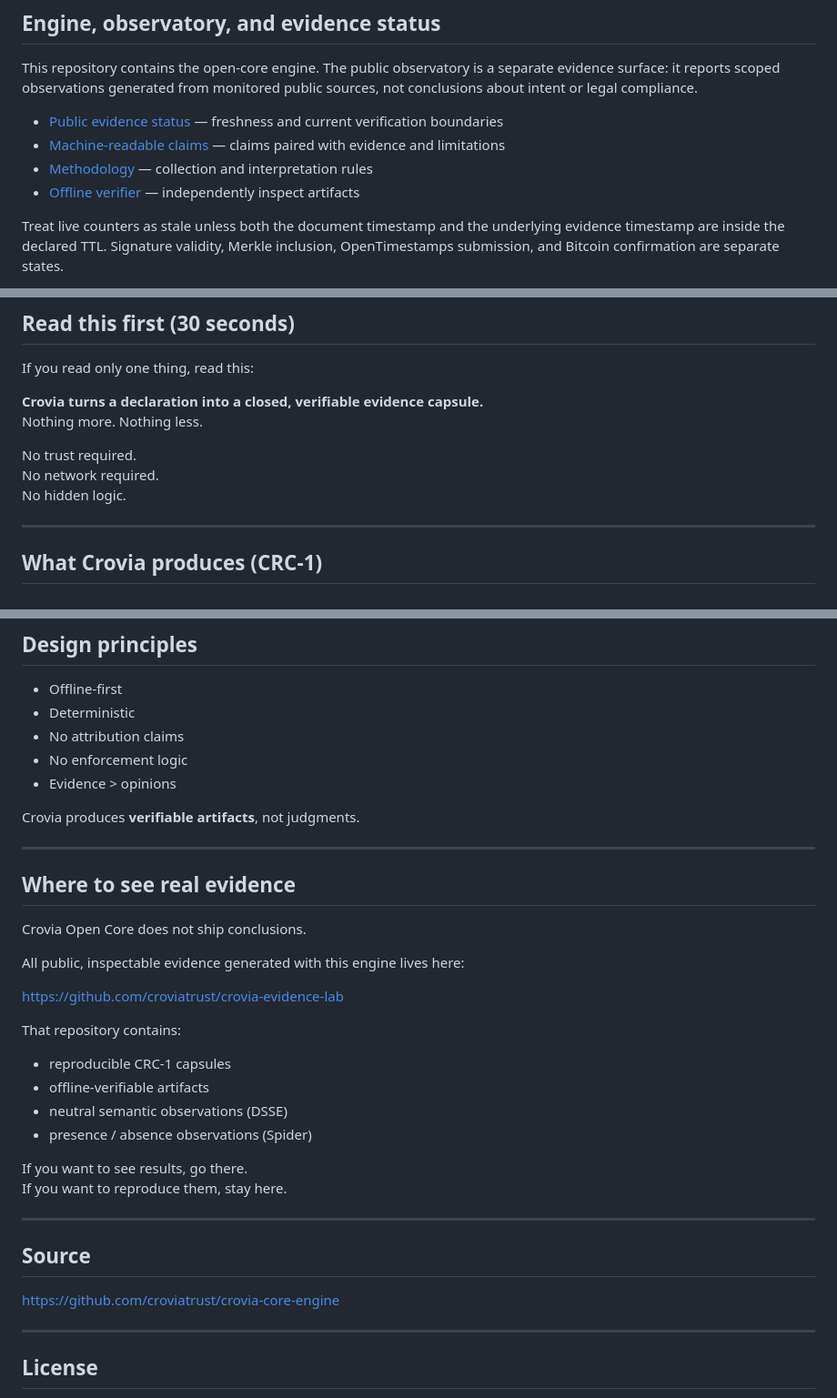
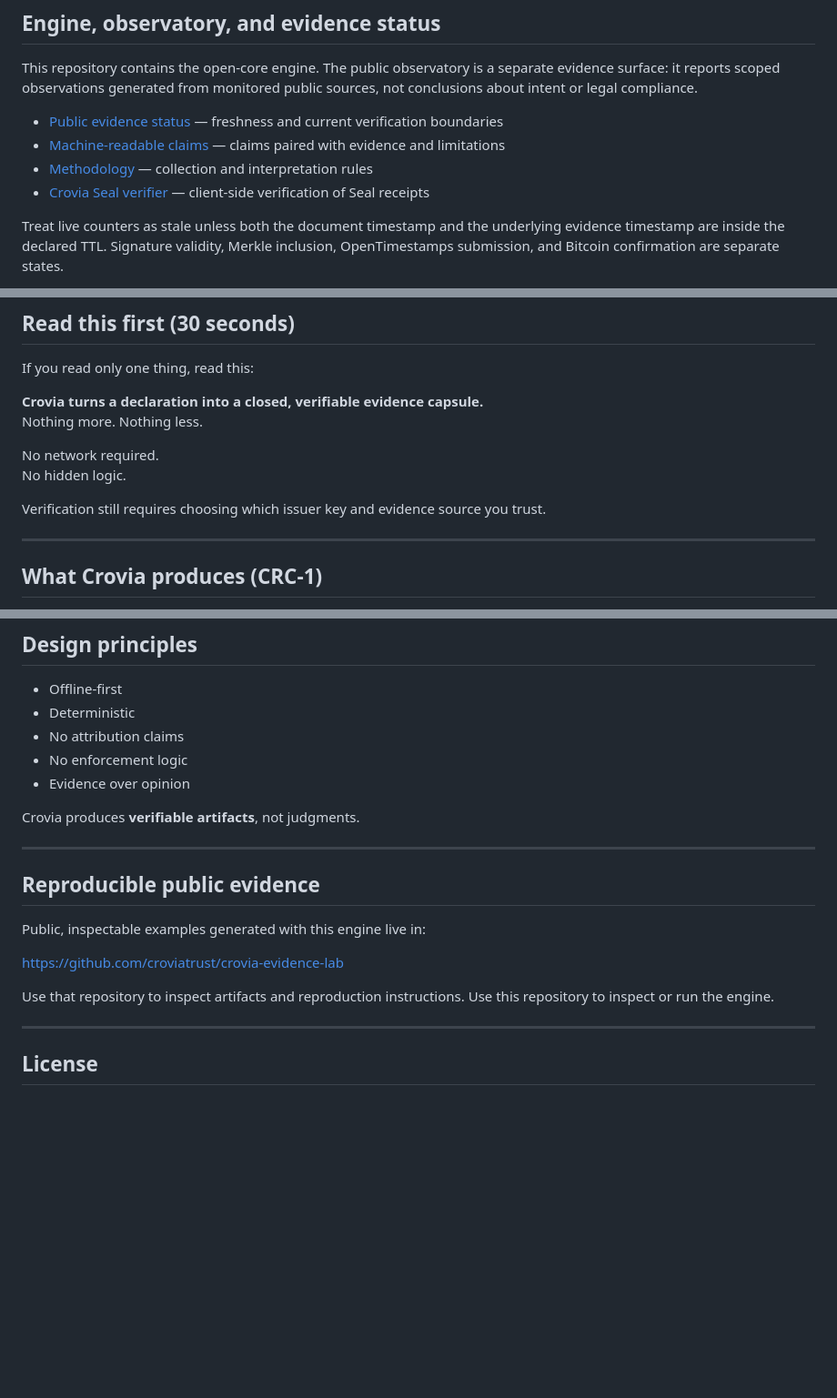
Before and after one commit to croviatrust/crovia-core-engine, a Markdown page: README.md, 3 parts joined by grey strips. Shown at 91% size. GitHub-like rendering; blank space fills up the shorter version.

```diff
--- a/README.md
+++ b/README.md
@@ -17,7 +17,7 @@ This repository contains the open-core engine. The public observatory is a separ
 - [Public evidence status](https://croviatrust.com/status/) — freshness and current verification boundaries
 - [Machine-readable claims](https://croviatrust.com/data/public_claims.json) — claims paired with evidence and limitations
 - [Methodology](https://croviatrust.com/methodology/) — collection and interpretation rules
-- [Offline verifier](https://croviatrust.com/registry/verify/) — independently inspect artifacts
+- [Crovia Seal verifier](https://croviatrust.com/registry/seal/verify/) — client-side verification of Seal receipts
 
 Treat live counters as stale unless both the document timestamp and the underlying evidence timestamp are inside the declared TTL. Signature validity, Merkle inclusion, OpenTimestamps submission, and Bitcoin confirmation are separate states.
 
@@ -42,9 +42,10 @@ If you read only one thing, read this:
 **Crovia turns a declaration into a closed, verifiable evidence capsule.**
 Nothing more. Nothing less.
 
-No trust required.
 No network required.
 No hidden logic.
+
+Verification still requires choosing which issuer key and evidence source you trust.
 
 ---
 
@@ -173,34 +143,19 @@ No authority required.
 - Deterministic
 - No attribution claims
 - No enforcement logic
-- Evidence > opinions
+- Evidence over opinion
 
 Crovia produces **verifiable artifacts**, not judgments.
 
 ---
 
-## Where to see real evidence
+## Reproducible public evidence
 
-Crovia Open Core does not ship conclusions.
-
-All public, inspectable evidence generated with this engine lives here:
+Public, inspectable examples generated with this engine live in:
 
 https://github.com/croviatrust/crovia-evidence-lab
 
-That repository contains:
-- reproducible CRC-1 capsules
-- offline-verifiable artifacts
-- neutral semantic observations (DSSE)
-- presence / absence observations (Spider)
-
-If you want to see results, go there.
-If you want to reproduce them, stay here.
-
----
-
-## Source
-
-https://github.com/croviatrust/crovia-core-engine
+Use that repository to inspect artifacts and reproduction instructions. Use this repository to inspect or run the engine.
 
 ---
 
```
Also changed, not shown: other parts of README.md (+23 -54 lines).
